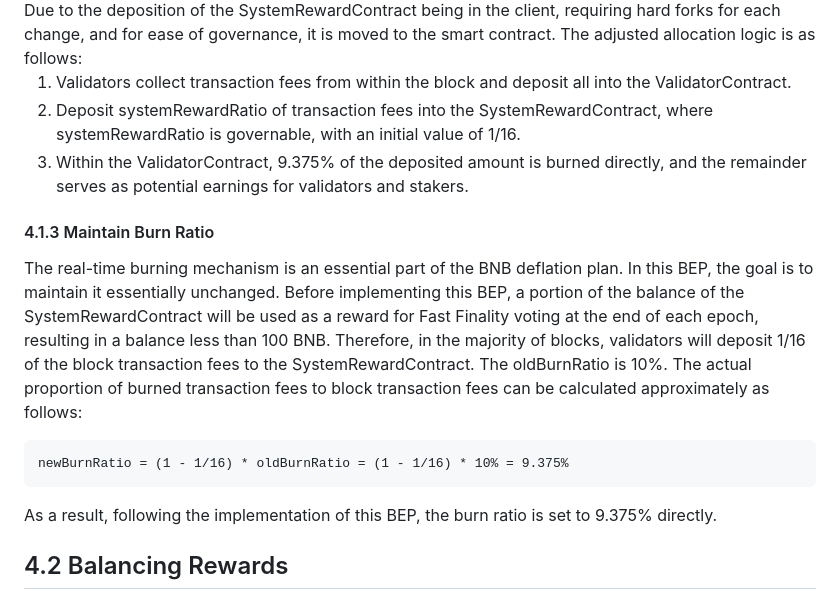
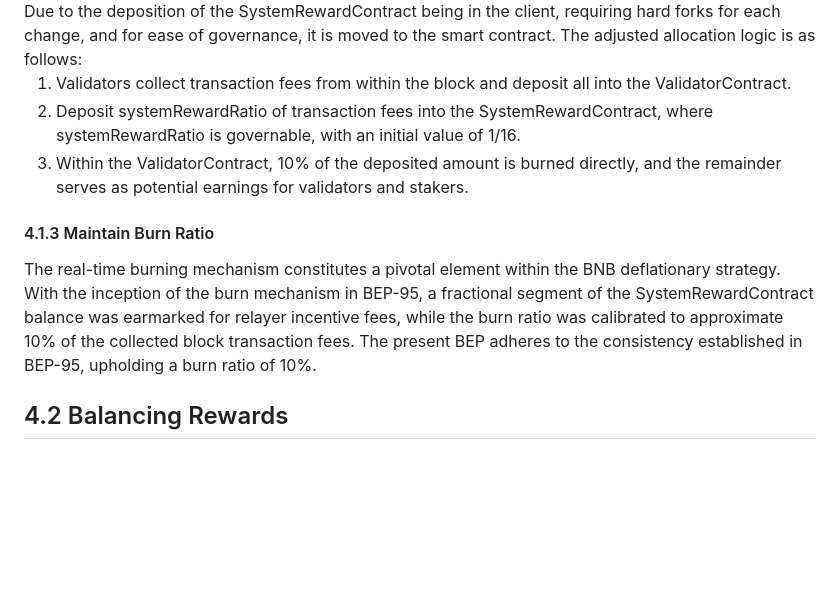
Before and after one commit to bnb-chain/BEPs, a Markdown page: BEPs/BEP-319.md, the part around the change. Drawn GitHub-style; blank space fills up the shorter version.

Commit message:
update doc about burn ratio in BEP-319

````diff
--- a/BEPs/BEP-319.md
+++ b/BEPs/BEP-319.md
@@ -63,16 +63,10 @@ Due to the deposition of the SystemRewardContract being in the client, requiring
 
 1. Validators collect transaction fees from within the block and deposit all into the ValidatorContract.
 2. Deposit systemRewardRatio of transaction fees into the SystemRewardContract, where systemRewardRatio is governable, with an initial value of 1/16.
-3. Within the ValidatorContract, 9.375% of the deposited amount is burned directly, and the remainder serves as potential earnings for validators and stakers.
+3. Within the ValidatorContract, 10% of the deposited amount is burned directly, and the remainder serves as potential earnings for validators and stakers.
 #### 4.1.3 Maintain Burn Ratio
-The real-time burning mechanism is an essential part of the BNB deflation plan. In this BEP, the goal is to maintain it essentially unchanged.
-Before implementing this BEP, a portion of the balance of the SystemRewardContract will be used as a reward for Fast Finality voting at the end of each epoch, resulting in a balance less than 100 BNB. Therefore, in the majority of blocks, validators will deposit 1/16 of the block transaction fees to the SystemRewardContract.
-The oldBurnRatio is 10%. The actual proportion of burned transaction fees to block transaction fees can be calculated approximately as follows:
-
-```
-newBurnRatio = (1 - 1/16) * oldBurnRatio = (1 - 1/16) * 10% = 9.375%
-```
-As a result, following the implementation of this BEP, the burn ratio is set to 9.375% directly.
+The real-time burning mechanism constitutes a pivotal element within the BNB deflationary strategy. With the inception of the burn mechanism in BEP-95, a fractional segment of the SystemRewardContract balance was earmarked for relayer incentive fees, while the burn ratio was calibrated to approximate 10% of the collected block transaction fees.
+The present BEP adheres to the consistency established in BEP-95, upholding a burn ratio of 10%.
 ## 4.2 Balancing Rewards
 Fast Finality rewards are unevenly distributed between epochs. Assuming the current balance of the systemReward contract is currentSystemRewardBalance, and the balance after award distribution in the previous epoch is previousSystemRewardBalance, the totalReward calculation formula is as follows:
 ```
````
Also changed, not shown: BEPs/assets/BEP-319/4.2-new-fee-distribution.png.
